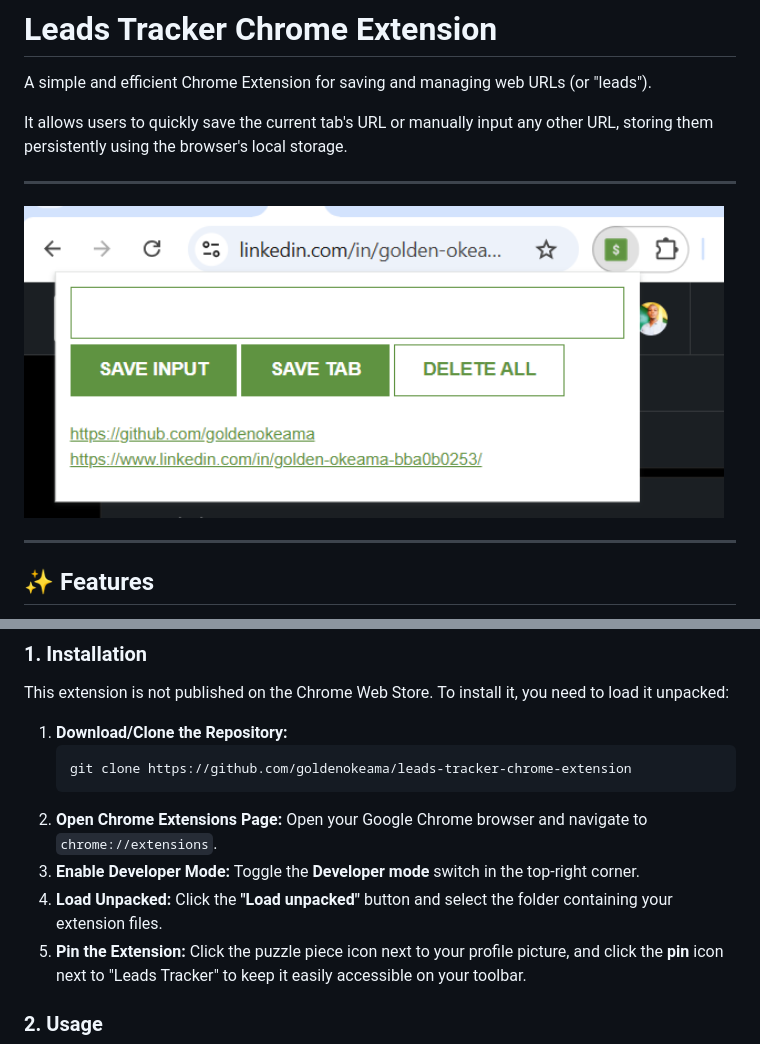
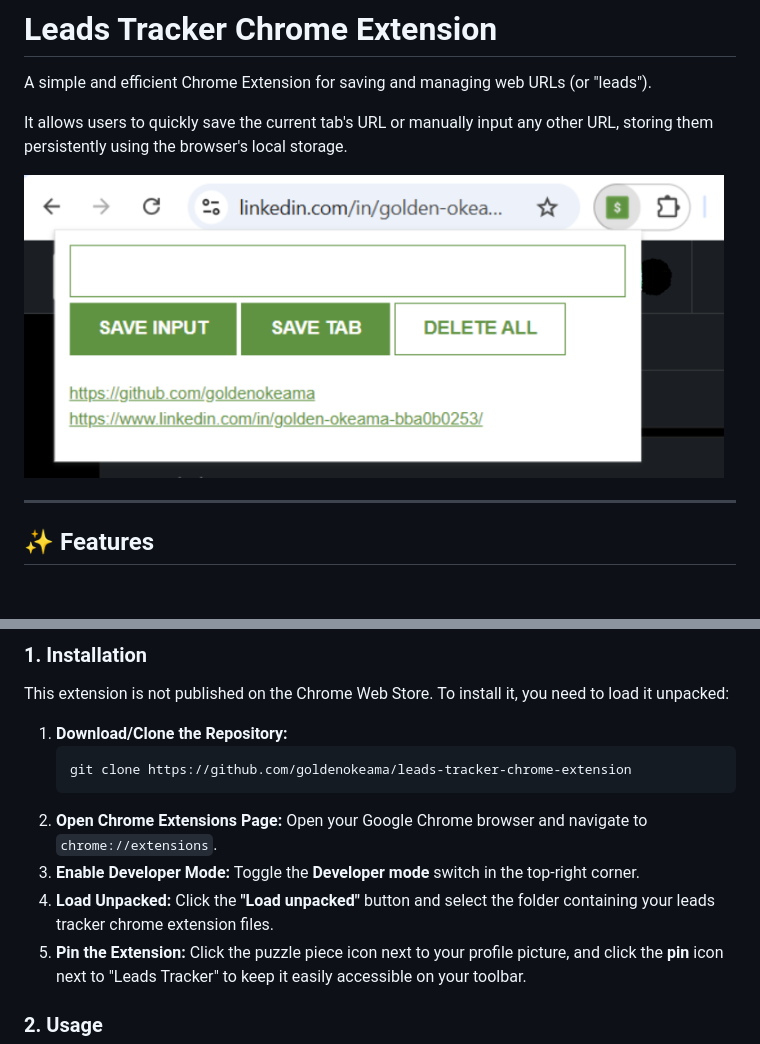
Before and after one commit to goldenokeama/leads-tracker-chrome-extension, a Markdown page: README.md, 2 parts joined by grey strips. Rendered like a GitHub page; pictures changed too: assets/screenshot.png; blank space fills up the shorter version.

````diff
--- a/README.md
+++ b/README.md
@@ -3,8 +3,6 @@
 A simple and efficient Chrome Extension for saving and managing web URLs (or "leads").
 
 It allows users to quickly save the current tab's URL or manually input any other URL, storing them persistently using the browser's local storage.
-
----
 
 <img src="assets/screenshot.png" alt="Screenshot of the Leads Tracker App UI" width="700"/>
 
@@ -40,7 +38,7 @@ This extension is not published on the Chrome Web Store. To install it, you need
     ```
 2.  **Open Chrome Extensions Page:** Open your Google Chrome browser and navigate to `chrome://extensions`.
 3.  **Enable Developer Mode:** Toggle the **Developer mode** switch in the top-right corner.
-4.  **Load Unpacked:** Click the **"Load unpacked"** button and select the folder containing your extension files.
+4.  **Load Unpacked:** Click the **"Load unpacked"** button and select the folder containing your leads tracker chrome extension files.
 5.  **Pin the Extension:** Click the puzzle piece icon next to your profile picture, and click the **pin** icon next to "Leads Tracker" to keep it easily accessible on your toolbar.
 
 ### 2. Usage
````
